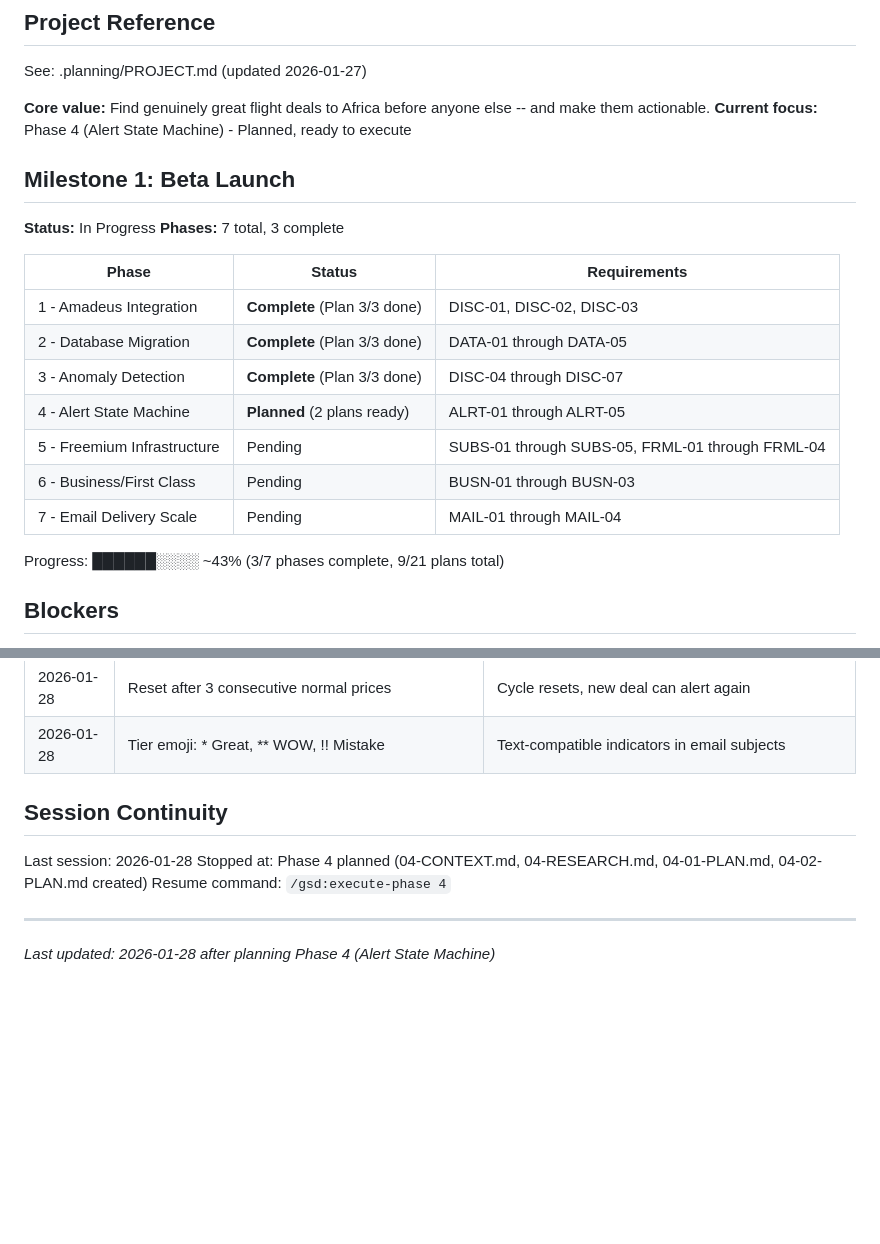
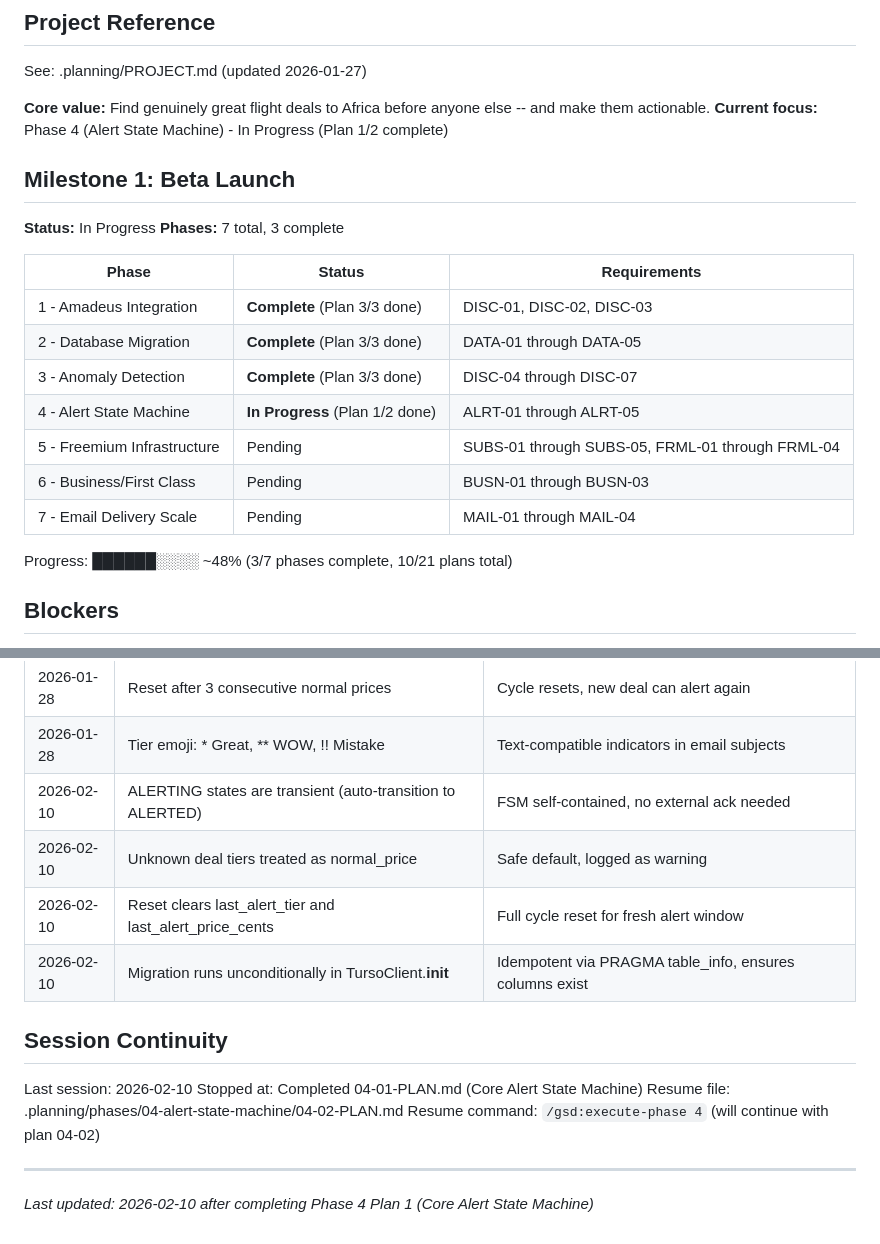
Before and after one commit to kanwia-ai/detty-flight-deals, a Markdown page: .planning/STATE.md, 2 parts joined by grey strips. Rendered like a GitHub page; blank space fills up the shorter version.

Commit message:
docs(04-01): complete core alert state machine plan
Tasks completed: 2/2
- Task 1: Extend database schema and client for FSM state tracking
- Task 2: Create alert state machine module with 5-state FSM

SUMMARY: .planning/phases/04-alert-state-machine/04-01-SUMMARY.md

Co-Authored-By: Claude Opus 4.6 <noreply@anthropic.com>

```diff
--- a/.planning/STATE.md
+++ b/.planning/STATE.md
@@ -5,7 +5,7 @@
 See: .planning/PROJECT.md (updated 2026-01-27)
 
 **Core value:** Find genuinely great flight deals to Africa before anyone else -- and make them actionable.
-**Current focus:** Phase 4 (Alert State Machine) - Planned, ready to execute
+**Current focus:** Phase 4 (Alert State Machine) - In Progress (Plan 1/2 complete)
 
 ## Milestone 1: Beta Launch
 
@@ -17,12 +17,12 @@ See: .planning/PROJECT.md (updated 2026-01-27)
 | 1 - Amadeus Integration | **Complete** (Plan 3/3 done) | DISC-01, DISC-02, DISC-03 |
 | 2 - Database Migration | **Complete** (Plan 3/3 done) | DATA-01 through DATA-05 |
 | 3 - Anomaly Detection | **Complete** (Plan 3/3 done) | DISC-04 through DISC-07 |
-| 4 - Alert State Machine | **Planned** (2 plans ready) | ALRT-01 through ALRT-05 |
+| 4 - Alert State Machine | **In Progress** (Plan 1/2 done) | ALRT-01 through ALRT-05 |
 | 5 - Freemium Infrastructure | Pending | SUBS-01 through SUBS-05, FRML-01 through FRML-04 |
 | 6 - Business/First Class | Pending | BUSN-01 through BUSN-03 |
 | 7 - Email Delivery Scale | Pending | MAIL-01 through MAIL-04 |
 
-Progress: ██████░░░░ ~43% (3/7 phases complete, 9/21 plans total)
+Progress: ██████░░░░ ~48% (3/7 phases complete, 10/21 plans total)
 
 ## Blockers
 
@@ -72,12 +72,17 @@ Progress: ██████░░░░ ~43% (3/7 phases complete, 9/21 plans t
 | 2026-01-28 | De-escalation is silent | No alert when price goes back up |
 | 2026-01-28 | Reset after 3 consecutive normal prices | Cycle resets, new deal can alert again |
 | 2026-01-28 | Tier emoji: * Great, ** WOW, !! Mistake | Text-compatible indicators in email subjects |
+| 2026-02-10 | ALERTING states are transient (auto-transition to ALERTED) | FSM self-contained, no external ack needed |
+| 2026-02-10 | Unknown deal tiers treated as normal_price | Safe default, logged as warning |
+| 2026-02-10 | Reset clears last_alert_tier and last_alert_price_cents | Full cycle reset for fresh alert window |
+| 2026-02-10 | Migration runs unconditionally in TursoClient.__init__ | Idempotent via PRAGMA table_info, ensures columns exist |
 
 ## Session Continuity
 
-Last session: 2026-01-28
-Stopped at: Phase 4 planned (04-CONTEXT.md, 04-RESEARCH.md, 04-01-PLAN.md, 04-02-PLAN.md created)
-Resume command: `/gsd:execute-phase 4`
+Last session: 2026-02-10
+Stopped at: Completed 04-01-PLAN.md (Core Alert State Machine)
+Resume file: .planning/phases/04-alert-state-machine/04-02-PLAN.md
+Resume command: `/gsd:execute-phase 4` (will continue with plan 04-02)
 
 ---
-*Last updated: 2026-01-28 after planning Phase 4 (Alert State Machine)*
+*Last updated: 2026-02-10 after completing Phase 4 Plan 1 (Core Alert State Machine)*
```
Also changed, not shown: 1 other file.
